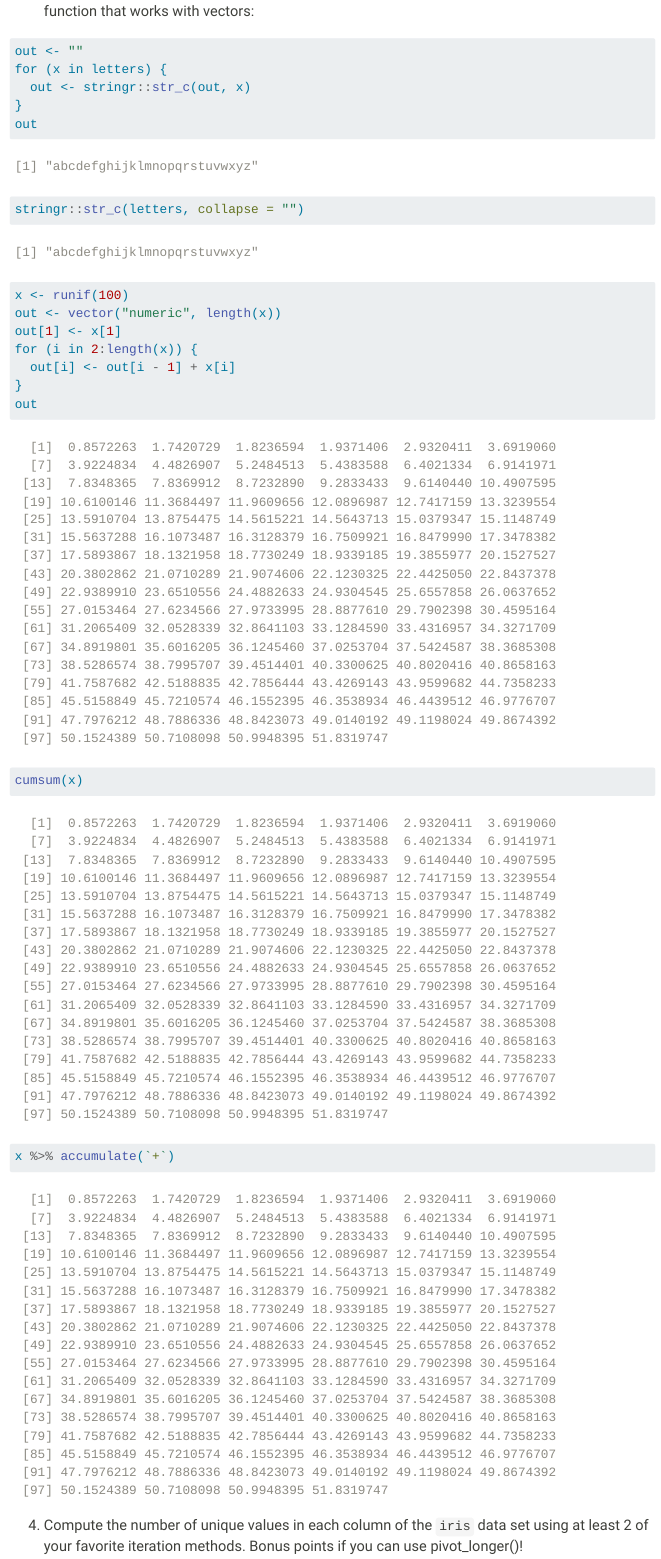
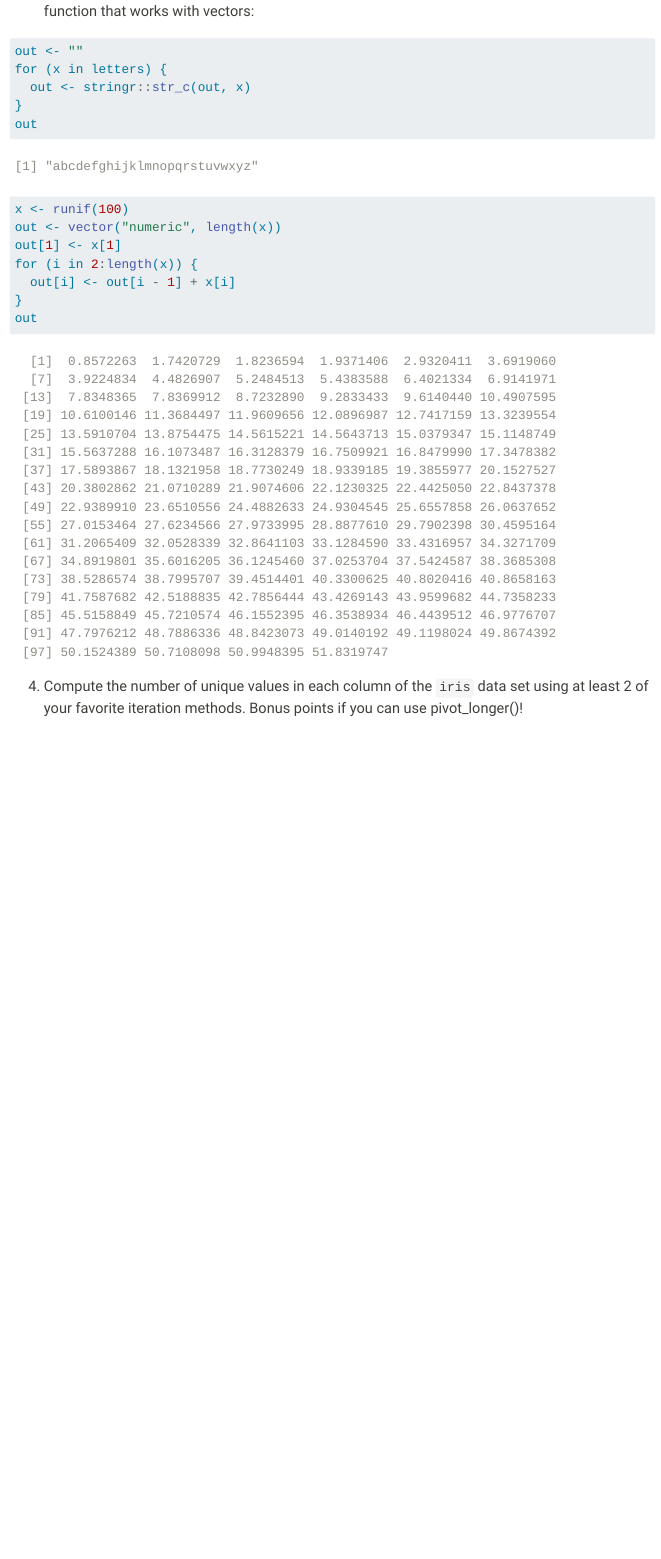
Before and after one commit to proback/264_fall_2024, a Quarto document (06_iteration.qmd): the page in a window 1100 px wide, from 15860 px down. Rendered offline with R 4.5, knitr and Pandoc in place of Quarto, with nearby package versions; code that draws random numbers runs with fixed seeds of ours; menus at the side of the page are left out.

Commit message:
edit 06_iteration and mp2

````diff
--- a/06_iteration.qmd
+++ b/06_iteration.qmd
@@ -283,8 +283,6 @@ for (x in letters) {
 }
 out
 
-stringr::str_c(letters, collapse = "")
-
 
 x <- runif(100)
 out <- vector("numeric", length(x))
@@ -294,8 +292,6 @@ for (i in 2:length(x)) {
 }
 out
 
-cumsum(x)
-x %>% accumulate(`+`)
 ```
 
 
````
Also changed, not shown: miniproject2.qmd (+5 -0 lines), docs/search.json, 10 other files.
